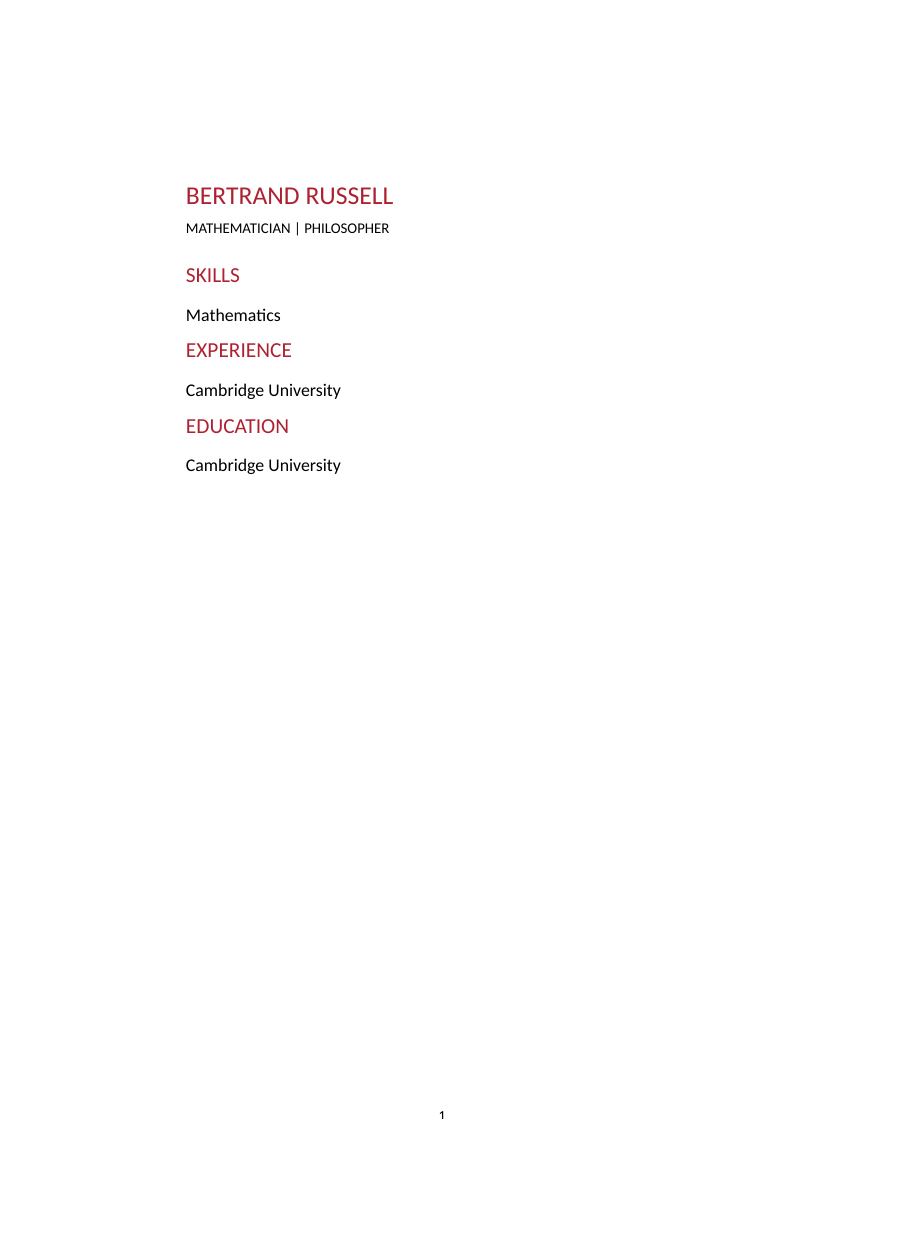
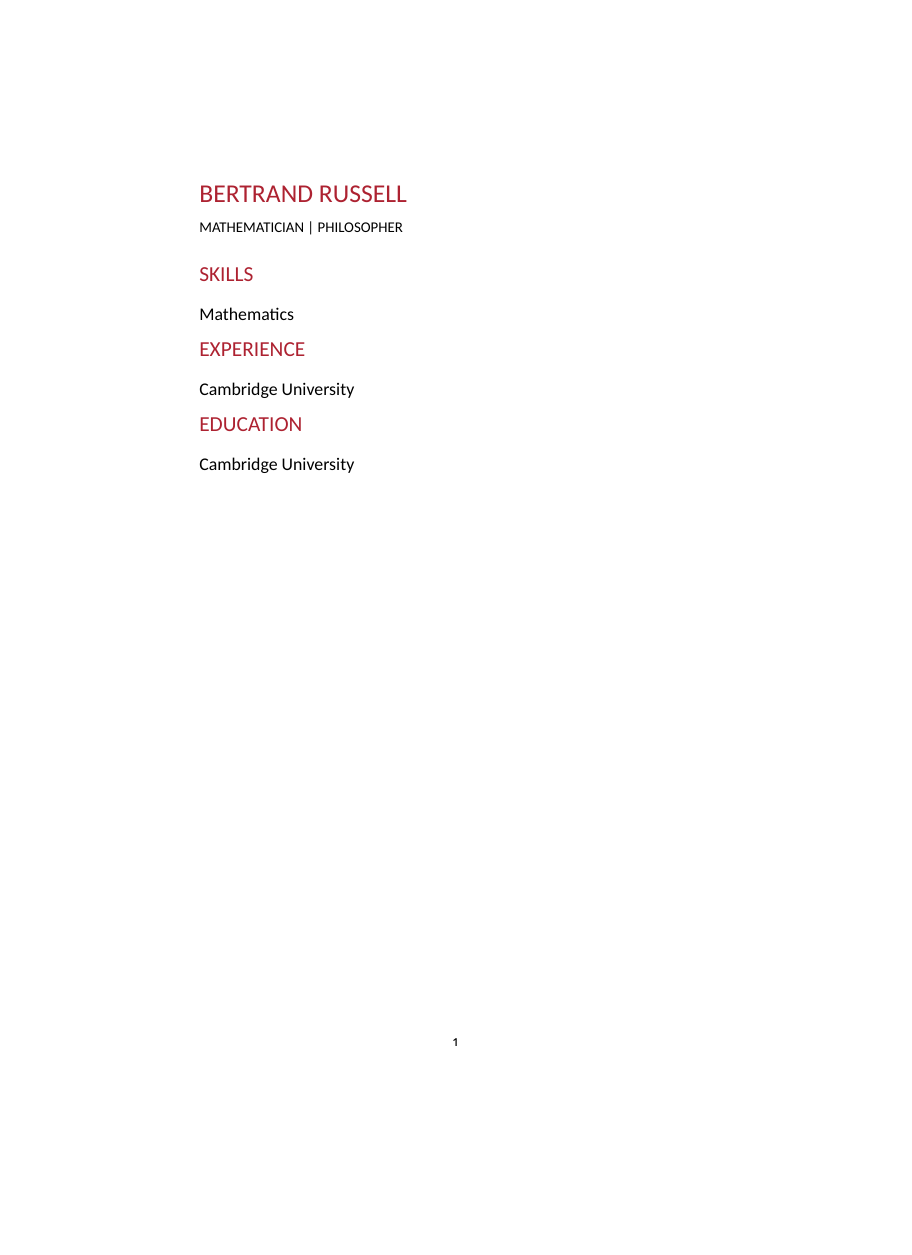
Before and after one commit to notunrandom/notunprofessional, a LaTeX CV (cv.tex, which reads notunprofessional.cls): the whole page, the shorter picture padded with empty space. Compiled offline with XeLaTeX.

Commit message:
Use UTF-8 and pass options to article class.

```diff
--- a/cv.tex
+++ b/cv.tex
@@ -1,4 +1,4 @@
-\documentclass{notunprofessional}
+\documentclass[11pt, a4paper]{notunprofessional}
 \begin{document}
 \nupname{Bertrand Russell}
 \nuptitle{Mathematician | Philosopher}
--- a/notunprofessional.cls
+++ b/notunprofessional.cls
@@ -1,8 +1,9 @@
 % Copyright notunrandom. All rights reserved.
 \NeedsTeXFormat{LaTeX2e}
 \ProvidesClass{notunprofessional}[2023/05/05 Custom CV class]
-\LoadClass[a4paper]{article}
+\LoadClass{article}
 
+\RequirePackage[utf8]{inputenc}
 \RequirePackage[T1]{fontenc}
 \RequirePackage[sfdefault]{carlito}
 \RequirePackage[dvipsnames]{xcolor}
@@ -23,3 +24,7 @@
 \newcommand{\nuptitle}[1]{
 	\flushleft{\normalsize{\uppercase{#1}}}
 }
+
+\DeclareOption*{
+  \PassOptionsToClass{\CurrentOption}{article}
+}
```
